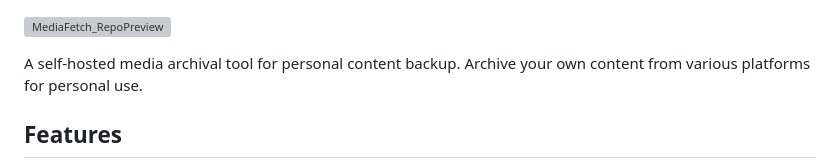
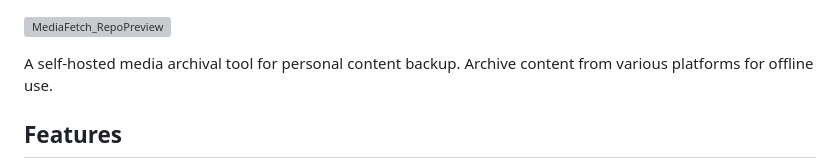
Before and after one commit to yzRobo/MediaFetch, a Markdown page: README.md, the part around the change. GitHub-like rendering; grey boxes are pictures that could not be loaded.

```diff
--- a/README.md
+++ b/README.md
@@ -1,7 +1,7 @@
 ![MediaFetch_RepoPreview](https://github.com/user-attachments/assets/d086293e-ccd9-4814-b937-a431ad9027f2)
 
 
-A self-hosted media archival tool for personal content backup. Archive your own content from various platforms for personal use.
+A self-hosted media archival tool for personal content backup. Archive content from various platforms for offline use.
 
 ## Features
 
```
